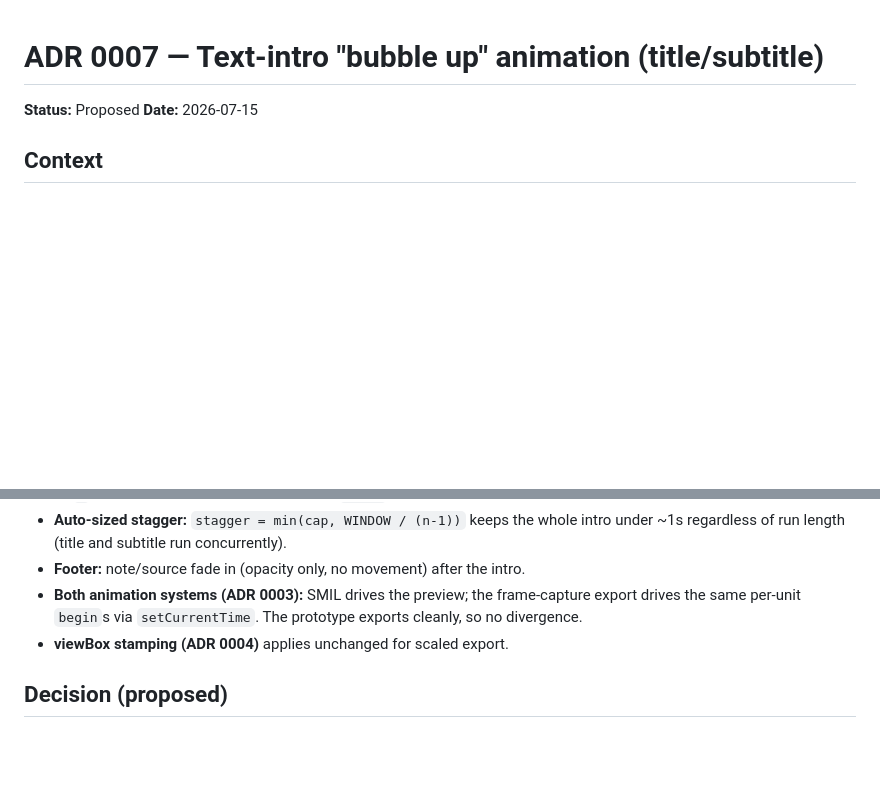
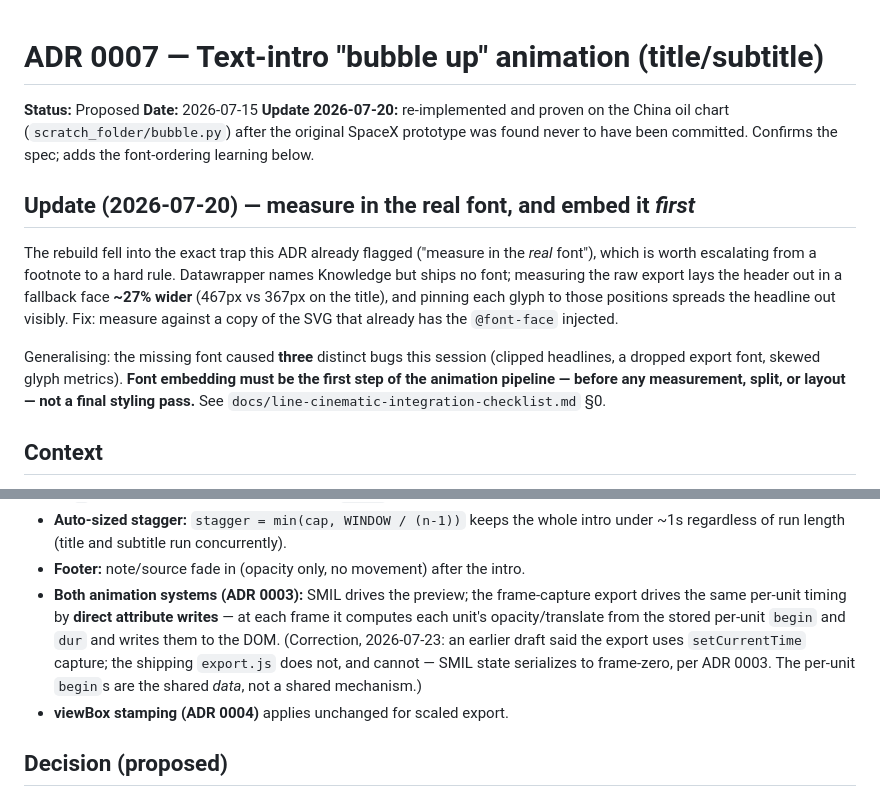
Before and after one commit to dandytron/animated_svg_js, a Markdown page: docs/adr/0007-text-intro-bubble-up-animation.md, 2 parts joined by grey strips. GitHub-like rendering; blank space fills up the shorter version.

```diff
--- a/docs/adr/0007-text-intro-bubble-up-animation.md
+++ b/docs/adr/0007-text-intro-bubble-up-animation.md
@@ -2,6 +2,24 @@
 
 **Status:** Proposed
 **Date:** 2026-07-15
+**Update 2026-07-20:** re-implemented and proven on the China oil chart
+(`scratch_folder/bubble.py`) after the original SpaceX prototype was found never
+to have been committed. Confirms the spec; adds the font-ordering learning below.
+
+## Update (2026-07-20) — measure in the real font, and embed it *first*
+
+The rebuild fell into the exact trap this ADR already flagged ("measure in the
+*real* font"), which is worth escalating from a footnote to a hard rule.
+Datawrapper names Knowledge but ships no font; measuring the raw export lays the
+header out in a fallback face **~27% wider** (467px vs 367px on the title), and
+pinning each glyph to those positions spreads the headline out visibly. Fix:
+measure against a copy of the SVG that already has the `@font-face` injected.
+
+Generalising: the missing font caused **three** distinct bugs this session
+(clipped headlines, a dropped export font, skewed glyph metrics). **Font
+embedding must be the first step of the animation pipeline — before any
+measurement, split, or layout — not a final styling pass.** See
+`docs/line-cinematic-integration-checklist.md` §0.
 
 ## Context
 
@@ -39,8 +57,12 @@ Preserved prototype outputs:
   under ~1s regardless of run length (title and subtitle run concurrently).
 - **Footer:** note/source fade in (opacity only, no movement) after the intro.
 - **Both animation systems (ADR 0003):** SMIL drives the preview; the frame-capture
-  export drives the same per-unit `begin`s via `setCurrentTime`. The prototype
-  exports cleanly, so no divergence.
+  export drives the same per-unit timing by **direct attribute writes** — at each
+  frame it computes each unit's opacity/translate from the stored per-unit `begin`
+  and `dur` and writes them to the DOM. (Correction, 2026-07-23: an earlier draft
+  said the export uses `setCurrentTime` capture; the shipping `export.js` does not,
+  and cannot — SMIL state serializes to frame-zero, per ADR 0003. The per-unit
+  `begin`s are the shared *data*, not a shared mechanism.)
 - **viewBox stamping (ADR 0004)** applies unchanged for scaled export.
 
 ## Decision (proposed)
```
Also changed, not shown: docs/adr/0008-animation-feature-roadmap.md (+14 -7 lines), docs/line-cinematic-integration-checklist.md (added, +167 -0 lines).
